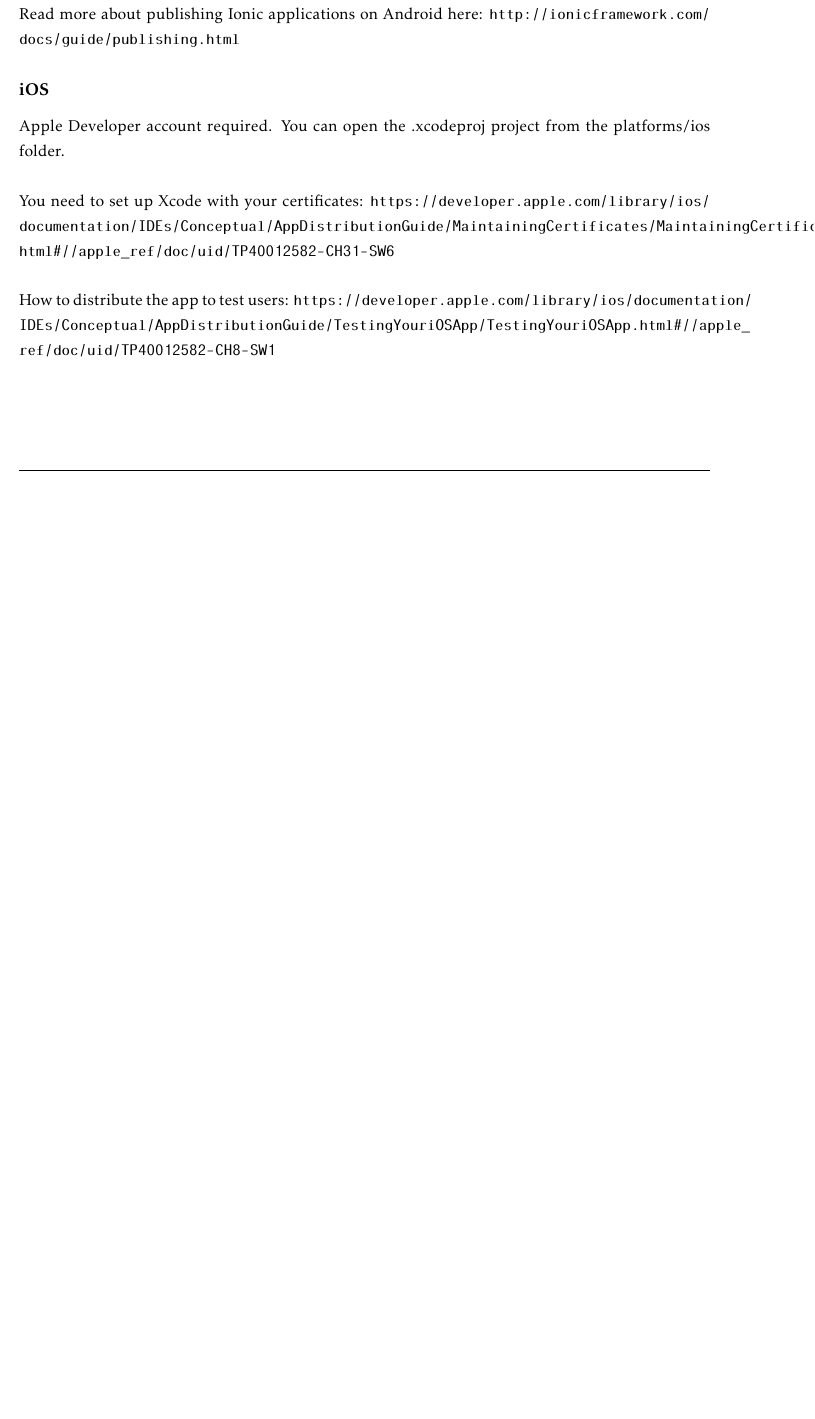
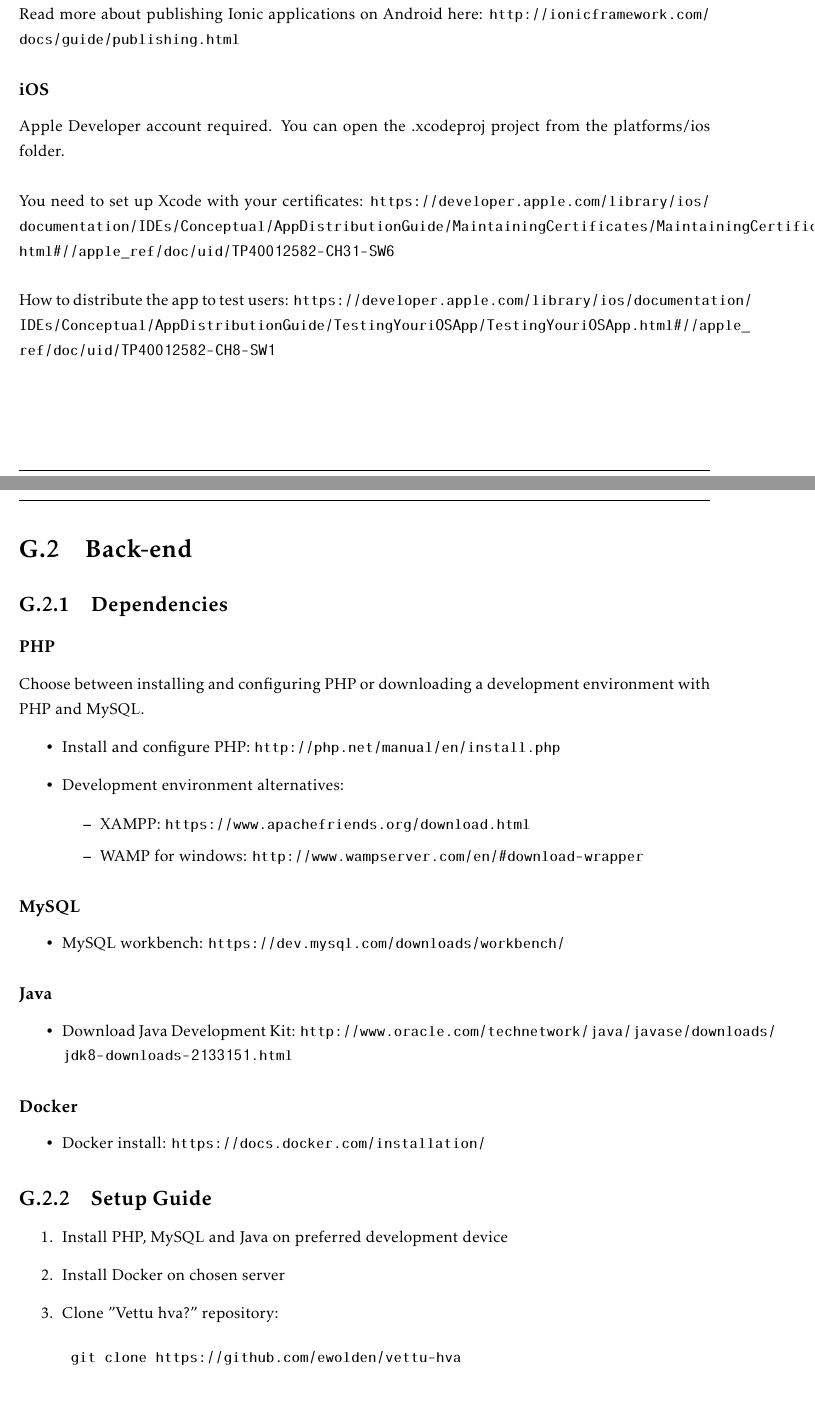
Before and after one commit to ewolden/javisst-rapport, a LaTeX thesis (main.tex, which reads appendix.tex): part of page 170 of 176 before the commit and two parts of pages 172 and 173 of 182 after it, the two joined at a grey line, cut so that both start at the same text, the shorter picture padded with empty space. Compiled offline with pdfLaTeX.

Commit message:
weak back-end developer guide and architecture description

```diff
--- a/appendix.tex
+++ b/appendix.tex
@@ -1026,3 +1026,43 @@
 How to distribute the app to test users:
 \url{https://developer.apple.com/library/ios/documentation/IDEs/Conceptual/AppDistributionGuide/TestingYouriOSApp/TestingYouriOSApp.html#//apple_ref/doc/uid/TP40012582-CH8-SW1}
 
+\section{Back-end}
+
+\subsection{Dependencies}
+
+\subsubsection{PHP}
+
+Choose between installing and configuring PHP or downloading a development environment with PHP and MySQL.
+\begin{itemize}
+	\item Install and configure PHP: \url{http://php.net/manual/en/install.php}
+	\item Development environment alternatives:
+	\begin{itemize}
+		\item XAMPP: \url{https://www.apachefriends.org/download.html}
+		\item WAMP for windows: \url{http://www.wampserver.com/en/#download-wrapper}
+	\end{itemize}
+\end{itemize}
+
+\subsubsection{MySQL}
+\begin{itemize}
+	\item MySQL workbench: \url{https://dev.mysql.com/downloads/workbench/}
+\end{itemize}
+
+\subsubsection{Java}
+\begin{itemize}
+	\item Download Java Development Kit: \url{http://www.oracle.com/technetwork/java/javase/downloads/jdk8-downloads-2133151.html}
+\end{itemize}
+
+\subsubsection{Docker}
+\begin{itemize}
+	\item Docker install: \url{https://docs.docker.com/installation/}
+\end{itemize}
+
+
+\subsection{Setup Guide}
+\begin{enumerate}
+	\item Install PHP, MySQL and Java on preferred development device
+	\item Install Docker on chosen server
+	\item Clone "Vettu hva?" repository:
+	\begin{verbatim}
+	git clone https://github.com/ewolden/vettu-hva
+	\end{verbatim}
@@ -1028,0 +1073 @@
+		\item DB\_PASSWORD - Can be left blank since this is only used internally in the image
```
Also changed, not shown: designandarchitecture.tex (+12 -7 lines), appendix.tex (44 more changed lines).
